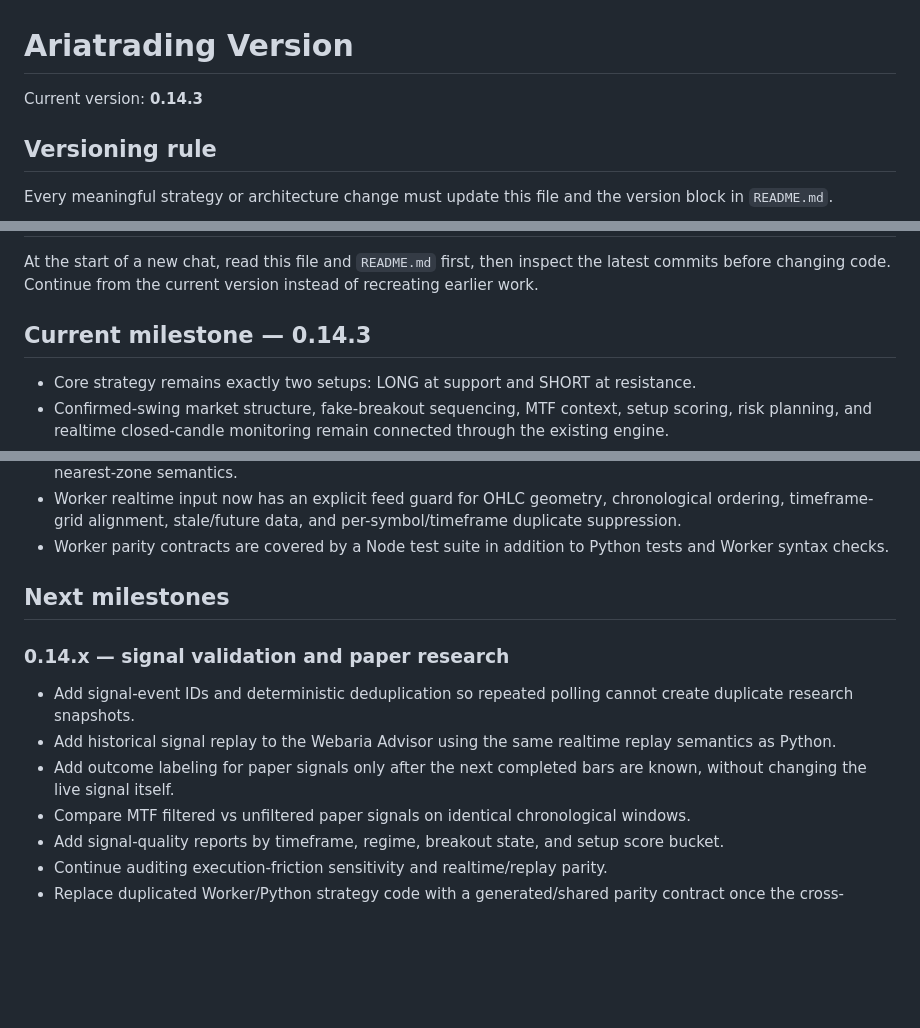
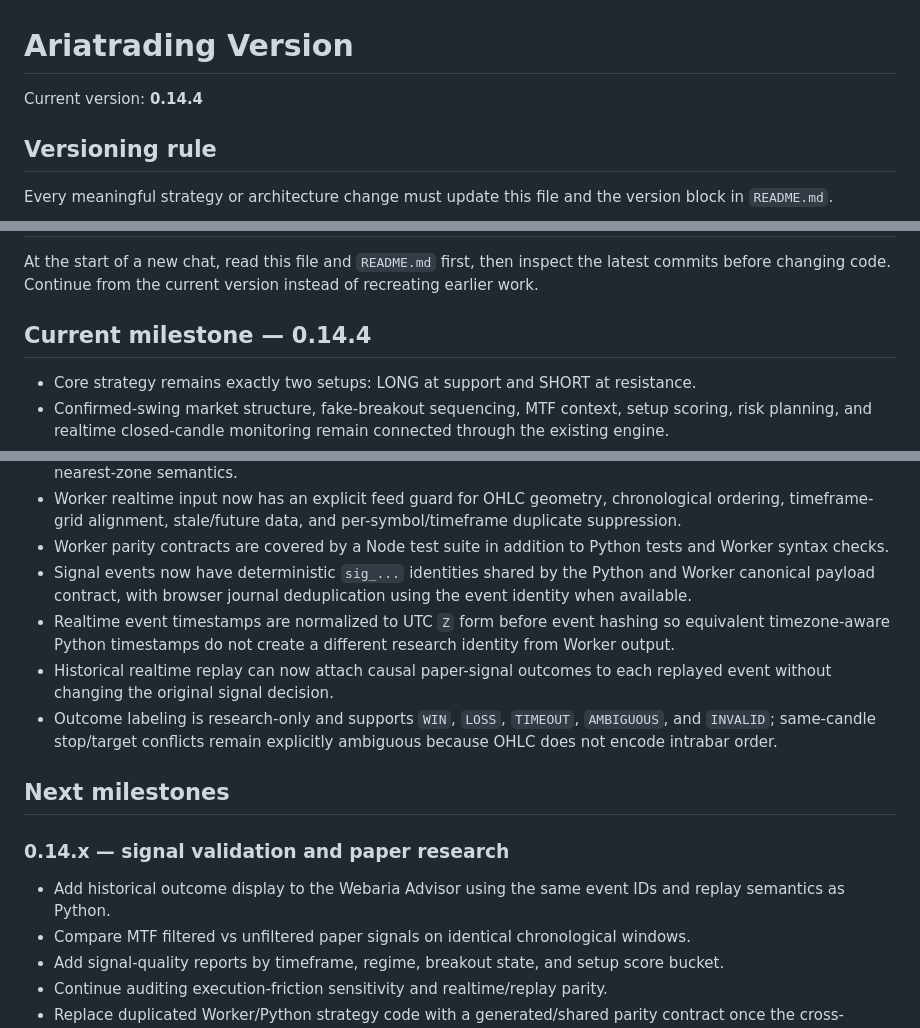
Before and after one commit to nongamertvchop-hue/Ariatrading, a Markdown page: VERSION.md, 3 parts joined by grey strips. Rendered like a GitHub page; blank space fills up the shorter version.

Commit message:
docs: update milestone for causal outcome research

```diff
--- a/VERSION.md
+++ b/VERSION.md
@@ -1,6 +1,6 @@
 # Ariatrading Version
 
-Current version: **0.14.3**
+Current version: **0.14.4**
 
 ## Versioning rule
 
@@ -15,7 +15,7 @@ Use semantic versioning:
 
 At the start of a new chat, read this file and `README.md` first, then inspect the latest commits before changing code. Continue from the current version instead of recreating earlier work.
 
-## Current milestone — 0.14.3
+## Current milestone — 0.14.4
 
 - Core strategy remains exactly two setups: LONG at support and SHORT at resistance.
 - Confirmed-swing market structure, fake-breakout sequencing, MTF context, setup scoring, risk planning, and realtime closed-candle monitoring remain connected through the existing engine.
@@ -42,13 +42,15 @@ At the start of a new chat, read this file and `README.md` first, then inspect t
 - The Worker `/api/signal` path now uses a dedicated parity implementation that mirrors the Python realtime engine's candle pressure, confirmed zones, zone-center semantics, fake-breakout classification, sequence evaluation, structure bias, all-zone candidate selection, scoring, forecast context, realtime supervisor gate, and nearest-zone semantics.
 - Worker realtime input now has an explicit feed guard for OHLC geometry, chronological ordering, timeframe-grid alignment, stale/future data, and per-symbol/timeframe duplicate suppression.
 - Worker parity contracts are covered by a Node test suite in addition to Python tests and Worker syntax checks.
+- Signal events now have deterministic `sig_...` identities shared by the Python and Worker canonical payload contract, with browser journal deduplication using the event identity when available.
+- Realtime event timestamps are normalized to UTC `Z` form before event hashing so equivalent timezone-aware Python timestamps do not create a different research identity from Worker output.
+- Historical realtime replay can now attach causal paper-signal outcomes to each replayed event without changing the original signal decision.
+- Outcome labeling is research-only and supports `WIN`, `LOSS`, `TIMEOUT`, `AMBIGUOUS`, and `INVALID`; same-candle stop/target conflicts remain explicitly ambiguous because OHLC does not encode intrabar order.
 
 ## Next milestones
 
 ### 0.14.x — signal validation and paper research
-- Add signal-event IDs and deterministic deduplication so repeated polling cannot create duplicate research snapshots.
-- Add historical signal replay to the Webaria Advisor using the same realtime replay semantics as Python.
-- Add outcome labeling for paper signals only after the next completed bars are known, without changing the live signal itself.
+- Add historical outcome display to the Webaria Advisor using the same event IDs and replay semantics as Python.
 - Compare MTF filtered vs unfiltered paper signals on identical chronological windows.
 - Add signal-quality reports by timeframe, regime, breakout state, and setup score bucket.
 - Continue auditing execution-friction sensitivity and realtime/replay parity.
```
